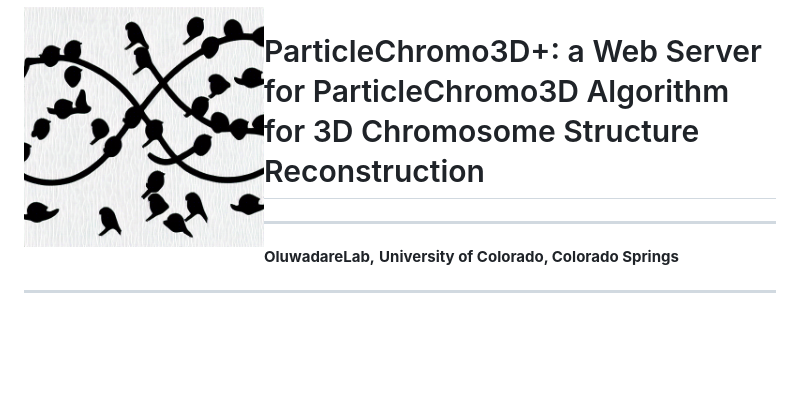
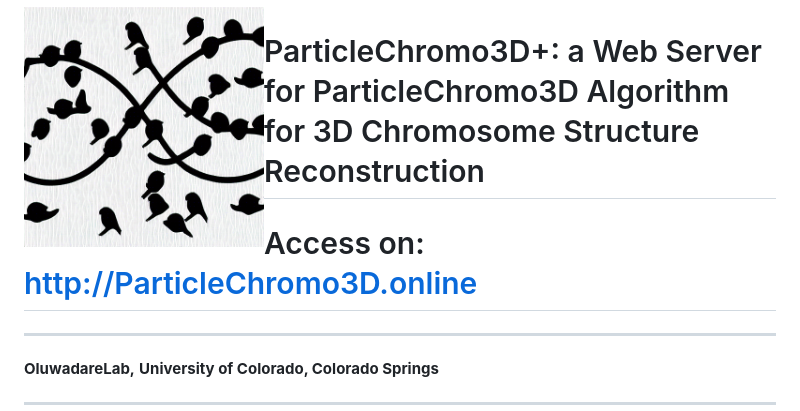
Before and after one commit to OluwadareLab/ParticleChromo3D_Plus, a Markdown page: README.md, the part around the change. GitHub-like rendering; blank space fills up the shorter version.

```diff
--- a/README.md
+++ b/README.md
@@ -1,6 +1,7 @@
 <img align="left" src="logo_1.png"  width="240" height="240" >
 
 # ParticleChromo3D+: a Web Server for ParticleChromo3D Algorithm for 3D Chromosome Structure Reconstruction
+# Access on: http://ParticleChromo3D.online
 ------------------------------------------------------------------------------------------------------------------------------------
 **OluwadareLab,**
 **University of Colorado, Colorado Springs**
```
